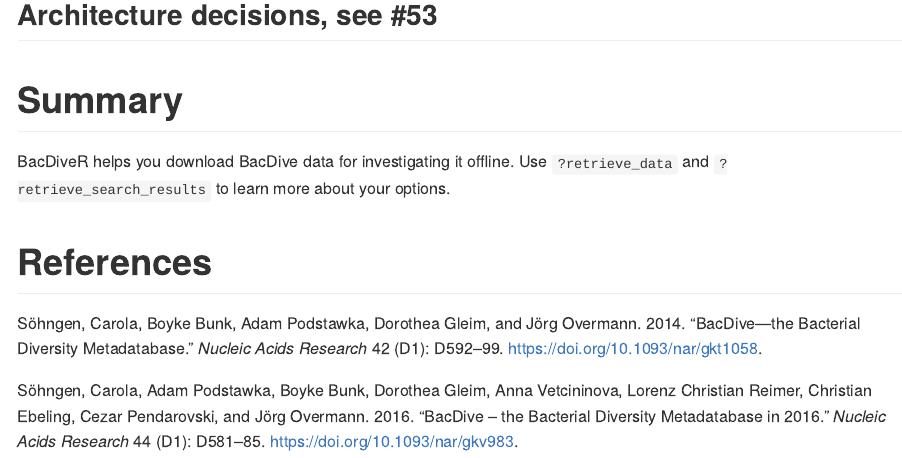
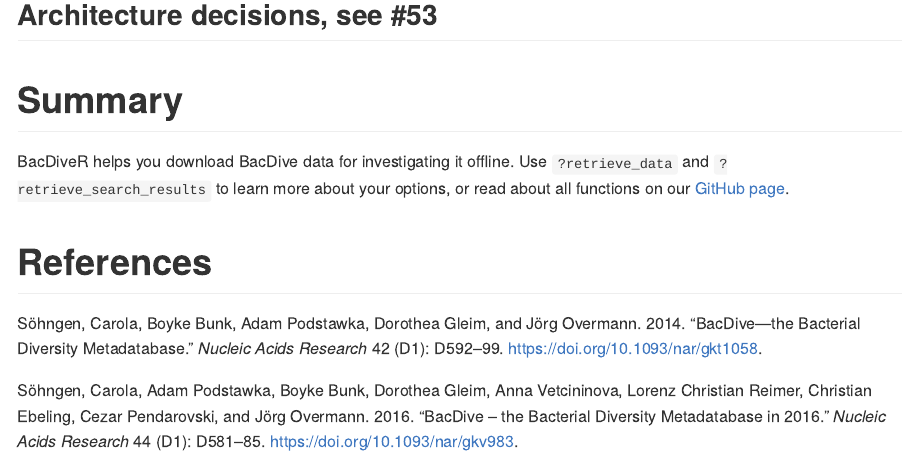
Before and after one commit to TIBHannover/BacDiveR, an R Markdown document (README.Rmd): the page in a window 1100 px wide, from 3550 px down. Rendered offline with R 4.5, knitr and Pandoc, with nearby package versions; some code elsewhere in the file could not run offline; badge pictures from the web are left out.

Commit message:
Refer to GitHub page

```diff
--- a/README.Rmd
+++ b/README.Rmd
@@ -155,11 +155,14 @@
 # Summary
 
 BacDiveR helps you download BacDive data for investigating it offline. Use
-`?retrieve_data` and `?retrieve_search_results` to learn more about your options.
+`?retrieve_data` and `?retrieve_search_results` to learn more about your options,
+or read about all functions on our [GitHub page][GHP].
+
 
 # References
 
 [BD]: https://bacdive.dsmz.de/
 [DMSZ]: https://www.dsmz.de/about-us.html
 [magrittr]: https://cran.r-project.org/package=magrittr
+[GHP]: https://katrinleinweber.github.io/BacDiveR/reference/index.html
 [reg]: https://bacdive.dsmz.de/api/bacdive/registration/register/
```
